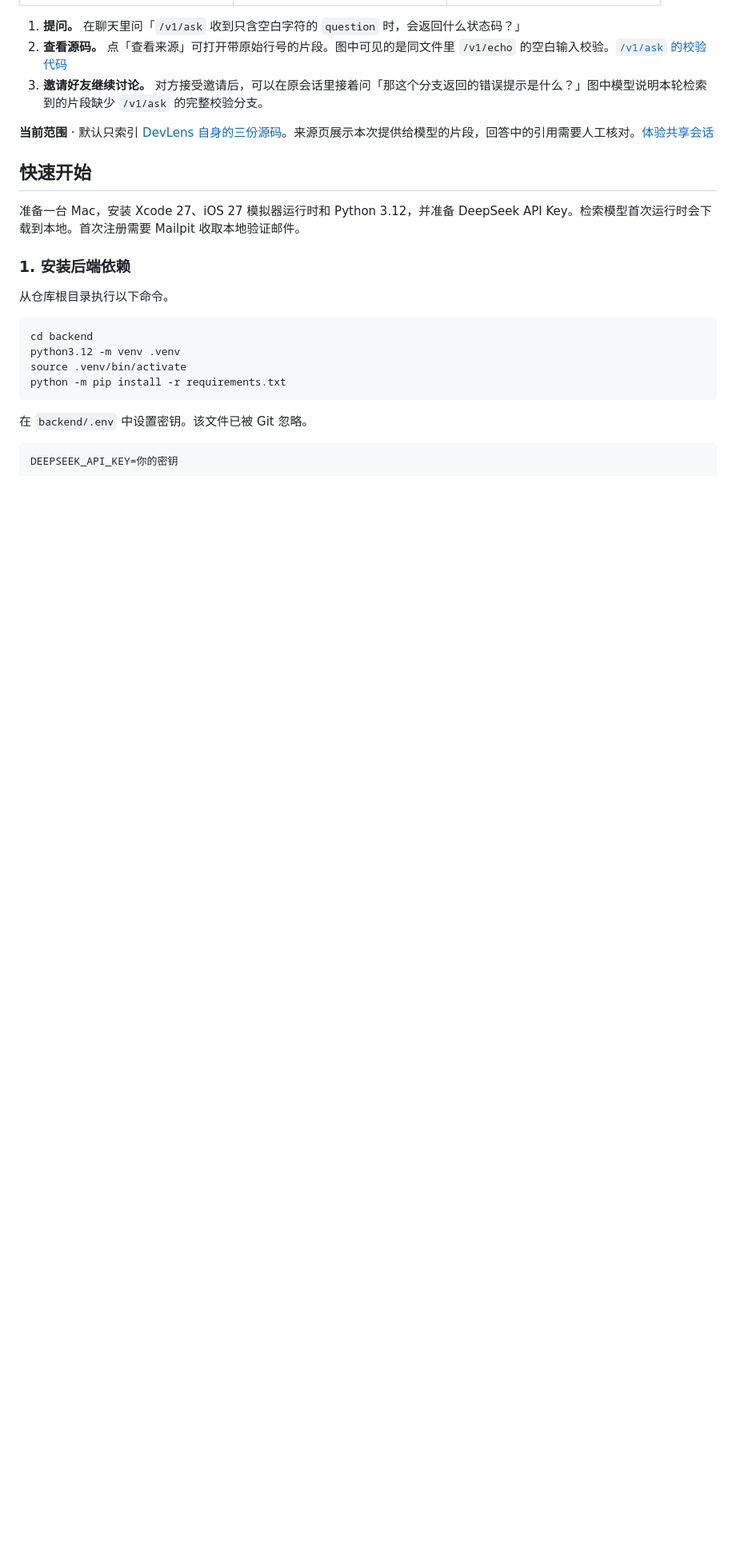
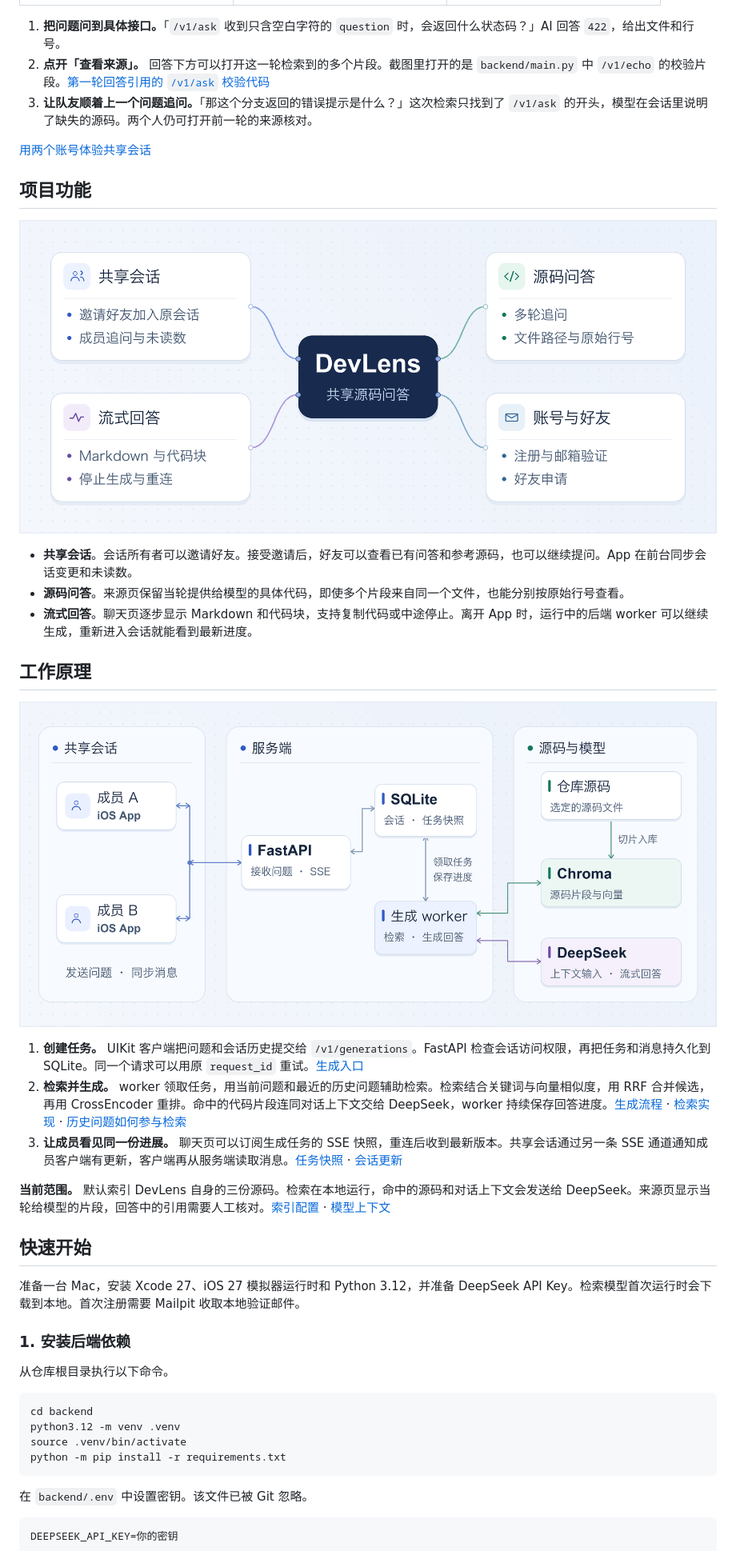
Before and after one commit to Hhhvvb/DevLens, a Markdown page: README.md, the part around one of its changes. Shown at 80% size. Rendered like a GitHub page; pictures changed too: docs/images/devlens-architecture.png (added), docs/images/devlens-features.png (added); blank space fills up the shorter version.

Commit message:
docs: 完善 README 并添加项目导图

```diff
--- a/README.md
+++ b/README.md
@@ -10,11 +14,29 @@ DevLens 是一个 iOS 源码问答助手。你可以用中文向 AI 提问，点
 | :---: | :---: | :---: |
 | <img src="docs/images/01-chat.png" width="240" alt="DevLens 回答空白问题会返回 422，并提供查看来源按钮"> | <img src="docs/images/02-source.png" width="240" alt="源码片段页显示 backend/main.py 的文件路径、原始行号和 /v1/echo 的空白输入校验"> | <img src="docs/images/03-shared.png" width="240" alt="共享会话中成员接着追问，DevLens 说明本轮源码片段不足以确认答案"> |
 
-1. **提问。** 在聊天里问「`/v1/ask` 收到只含空白字符的 `question` 时，会返回什么状态码？」
-2. **查看源码。** 点「查看来源」可打开带原始行号的片段。图中可见的是同文件里 `/v1/echo` 的空白输入校验。[`/v1/ask` 的校验代码](backend/main.py#L523-L529)
-3. **邀请好友继续讨论。** 对方接受邀请后，可以在原会话里接着问「那这个分支返回的错误提示是什么？」图中模型说明本轮检索到的片段缺少 `/v1/ask` 的完整校验分支。
+1. **把问题问到具体接口。**「`/v1/ask` 收到只含空白字符的 `question` 时，会返回什么状态码？」AI 回答 `422`，给出文件和行号。
+2. **点开「查看来源」。** 回答下方可以打开这一轮检索到的多个片段。截图里打开的是 `backend/main.py` 中 `/v1/echo` 的校验片段。[第一轮回答引用的 `/v1/ask` 校验代码](backend/main.py#L523-L529)
+3. **让队友顺着上一个问题追问。**「那这个分支返回的错误提示是什么？」这次检索只找到了 `/v1/ask` 的开头，模型在会话里说明了缺失的源码。两个人仍可打开前一轮的来源核对。
 
-**当前范围** · 默认只索引 [DevLens 自身的三份源码](backend/repo_context.py#L8-L12)。来源页展示本次提供给模型的片段，回答中的引用需要人工核对。[体验共享会话](docs/DEVELOPMENT.md#体验共享会话)
+[用两个账号体验共享会话](docs/DEVELOPMENT.md#体验共享会话)
+
+## 项目功能
+
+[![DevLens 功能导图，包含共享会话、源码问答、流式回答、账号与好友](docs/images/devlens-features.png)](docs/images/devlens-features.png)
+
+- **共享会话**。会话所有者可以邀请好友。接受邀请后，好友可以查看已有问答和参考源码，也可以继续提问。App 在前台同步会话变更和未读数。
+- **源码问答**。来源页保留当轮提供给模型的具体代码，即使多个片段来自同一个文件，也能分别按原始行号查看。
+- **流式回答**。聊天页逐步显示 Markdown 和代码块，支持复制代码或中途停止。离开 App 时，运行中的后端 worker 可以继续生成，重新进入会话就能看到最新进度。
+
+## 工作原理
+
+[![DevLens 工作原理图，两位成员通过 FastAPI 同步问答，生成 worker 从 SQLite 领取任务、从 Chroma 检索源码并调用 DeepSeek](docs/images/devlens-architecture.png)](docs/images/devlens-architecture.png)
+
+1. **创建任务。** UIKit 客户端把问题和会话历史提交给 `/v1/generations`。FastAPI 检查会话访问权限，再把任务和消息持久化到 SQLite。同一个请求可以用原 `request_id` 重试。[生成入口](backend/main.py#L661)
+2. **检索并生成。** worker 领取任务，用当前问题和最近的历史问题辅助检索。检索结合关键词与向量相似度，用 RRF 合并候选，再用 CrossEncoder 重排。命中的代码片段连同对话上下文交给 DeepSeek，worker 持续保存回答进度。[生成流程](backend/generation_worker.py) · [检索实现](backend/code_retriever.py) · [历史问题如何参与检索](backend/retrieval_service.py)
+3. **让成员看见同一份进展。** 聊天页可以订阅生成任务的 SSE 快照，重连后收到最新版本。共享会话通过另一条 SSE 通道通知成员客户端有更新，客户端再从服务端读取消息。[任务快照](backend/main.py#L749) · [会话更新](backend/main.py#L993)
+
+**当前范围。** 默认索引 DevLens 自身的三份源码。检索在本地运行，命中的源码和对话上下文会发送给 DeepSeek。来源页显示当轮给模型的片段，回答中的引用需要人工核对。[索引配置](backend/repo_context.py#L8-L12) · [模型上下文](backend/llm_service.py#L23)
 
 ## 快速开始
 
```
Also changed, not shown: other parts of README.md (+30 -7 lines).
